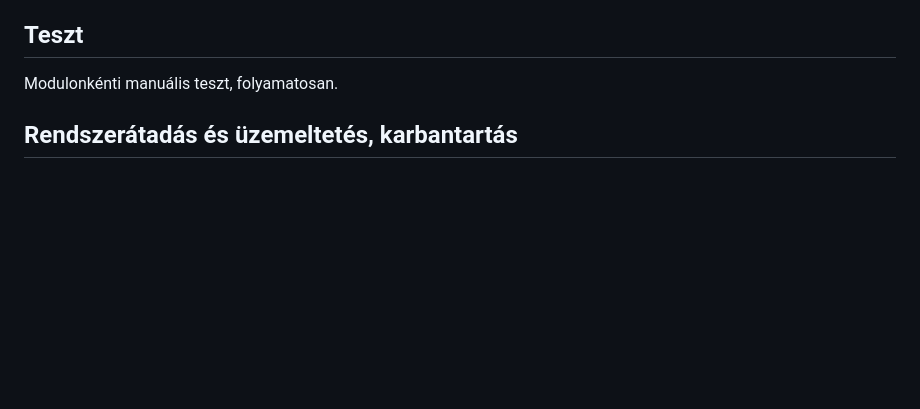
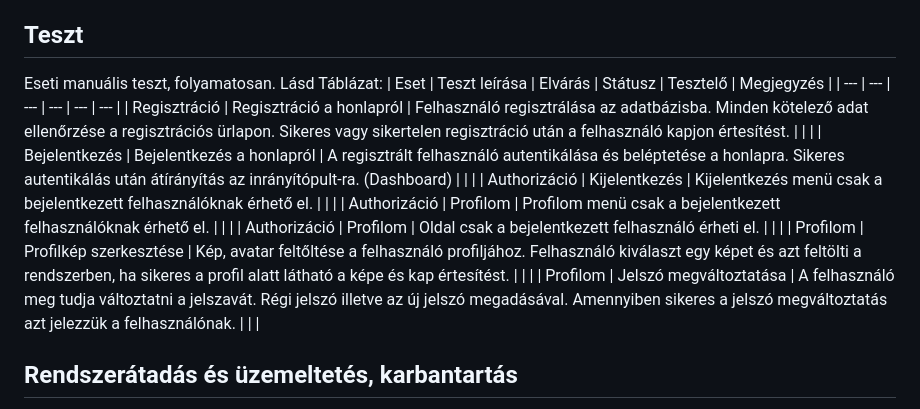
Before and after one commit to LakatosMate/EKE_Labor_Projekt, a Markdown page: README.md, the part around the change. Drawn GitHub-style; blank space fills up the shorter version.

Commit message:
Teszt fejezet módosítása

```diff
--- a/README.md
+++ b/README.md
@@ -54,7 +54,16 @@ A bejegyzéshez tartozik egy kapcsoló, amivel szabályozni lehet, hogy a bejegy
 -	Karbantartó felület kialakítása a bejegyzésekhez
 
 ## Teszt
-Modulonkénti manuális teszt, folyamatosan.
+Eseti manuális teszt, folyamatosan. Lásd Táblázat:
+| Eset | Teszt leírása | Elvárás | Státusz | Tesztelő | Megjegyzés |
+| --- | --- | --- | --- | --- | --- |
+| Regisztráció | Regisztráció a honlapról | Felhasználó regisztrálása az adatbázisba. Minden kötelező adat ellenőrzése a regisztrációs ürlapon. Sikeres vagy sikertelen regisztráció után a felhasználó kapjon értesítést. | | |
+| Bejelentkezés | Bejelentkezés a honlapról | A regisztrált felhasználó autentikálása és beléptetése a honlapra. Sikeres autentikálás után átírányítás az inrányítópult-ra. (Dashboard) | | |
+| Authorizáció | Kijelentkezés | Kijelentkezés menü csak a bejelentkezett felhasználóknak érhető el. | | |
+| Authorizáció | Profilom | Profilom menü csak a bejelentkezett felhasználóknak érhető el. | | |
+| Authorizáció | Profilom | Oldal csak a bejelentkezett felhasználó érheti el. | | |
+| Profilom | Profilkép szerkesztése | Kép, avatar feltőltése a felhasználó profiljához. Felhasználó kiválaszt egy képet és azt feltölti a rendszerben, ha sikeres a profil alatt látható a képe és kap értesítést. | | |
+| Profilom | Jelszó megváltoztatása | A felhasználó meg tudja változtatni a jelszavát. Régi jelszó illetve az új jelszó megadásával. Amennyiben sikeres a jelszó megváltoztatás azt jelezzük a felhasználónak. | | |
 
 ## Rendszerátadás és üzemeltetés, karbantartás
 Az elkészült rendszer átadás-átvétele után megkezdődik a honlap publikálása az internetre, valamint folyamatos üzemeltetése. A tartalom karbantartásában részt vevő személy(ek)nek, a szükséges ismeretek megszerzéséhez oktatást tartunk illetve dokumentációt biztosítunk.
```
